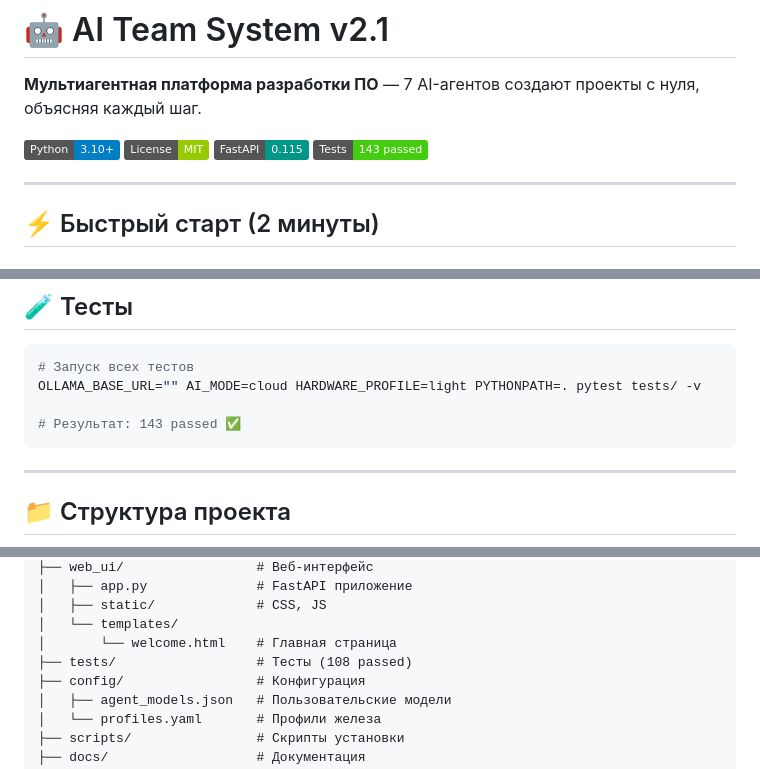
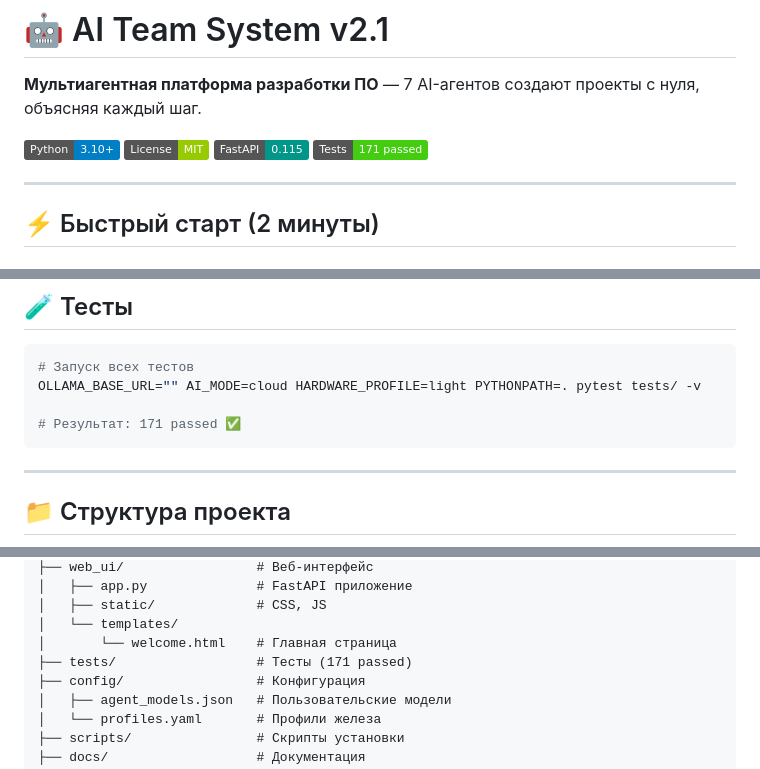
Before and after one commit to owerevolf/ai-team-system, a Markdown page: README.md, 3 parts joined by grey strips. Drawn GitHub-style; badges without logos.

Commit message:
DOCS: обновить счётчики тестов в README (143→171)

````diff
--- a/README.md
+++ b/README.md
@@ -5,7 +5,7 @@
 ![Python](https://img.shields.io/badge/Python-3.10+-blue.svg)
 ![License](https://img.shields.io/badge/License-MIT-green.svg)
 ![FastAPI](https://img.shields.io/badge/FastAPI-0.115-009688.svg)
-![Tests](https://img.shields.io/badge/Tests-143%20passed-brightgreen.svg)
+![Tests](https://img.shields.io/badge/Tests-171%20passed-brightgreen.svg)
 
 ---
 
@@ -171,7 +171,7 @@ AI_MODE=local
 # Запуск всех тестов
 OLLAMA_BASE_URL="" AI_MODE=cloud HARDWARE_PROFILE=light PYTHONPATH=. pytest tests/ -v
 
-# Результат: 143 passed ✅
+# Результат: 171 passed ✅
 ```
 
 ---
@@ -193,7 +193,7 @@ ai-team-system/
 │   ├── static/             # CSS, JS
 │   └── templates/
 │       └── welcome.html    # Главная страница
-├── tests/                  # Тесты (108 passed)
+├── tests/                  # Тесты (171 passed)
 ├── config/                 # Конфигурация
 │   ├── agent_models.json   # Пользовательские модели
 │   └── profiles.yaml       # Профили железа
````
